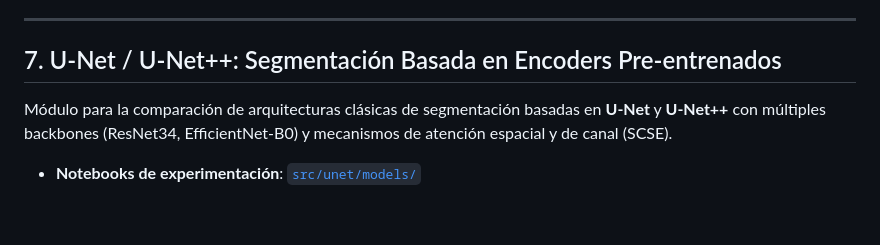
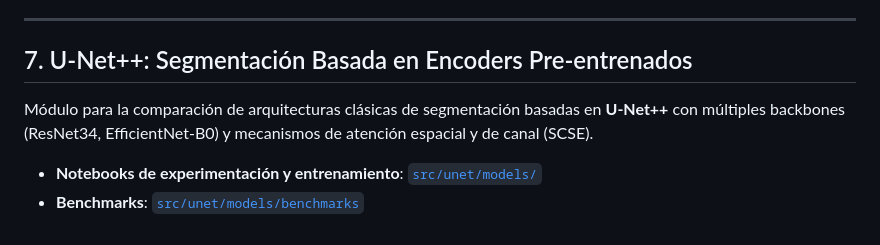
Before and after one commit to AlanVignolo/tp_computer_vision_ii, a Markdown page: README.md, the part around the change. Drawn GitHub-style.

Commit message:
adjusting readme and UNET++ folders

```diff
--- a/README.md
+++ b/README.md
@@ -133,6 +133,7 @@ Módulo para la detección y segmentación de grietas como instancias individual
 
 ---
 
-## 7. U-Net / U-Net++: Segmentación Basada en Encoders Pre-entrenados
-Módulo para la comparación de arquitecturas clásicas de segmentación basadas en **U-Net** y **U-Net++** con múltiples backbones (ResNet34, EfficientNet-B0) y mecanismos de atención espacial y de canal (SCSE).
-- **Notebooks de experimentación**: [`src/unet/models/`](src/unet/models/)
+## 7. U-Net++: Segmentación Basada en Encoders Pre-entrenados
+Módulo para la comparación de arquitecturas clásicas de segmentación basadas en **U-Net++** con múltiples backbones (ResNet34, EfficientNet-B0) y mecanismos de atención espacial y de canal (SCSE).
+- **Notebooks de experimentación y entrenamiento**: [`src/unet/models/`](src/unet/training/)
+- **Benchmarks**: [`src/unet/models/benchmarks`](src/unet/models/benchmarks)
```
